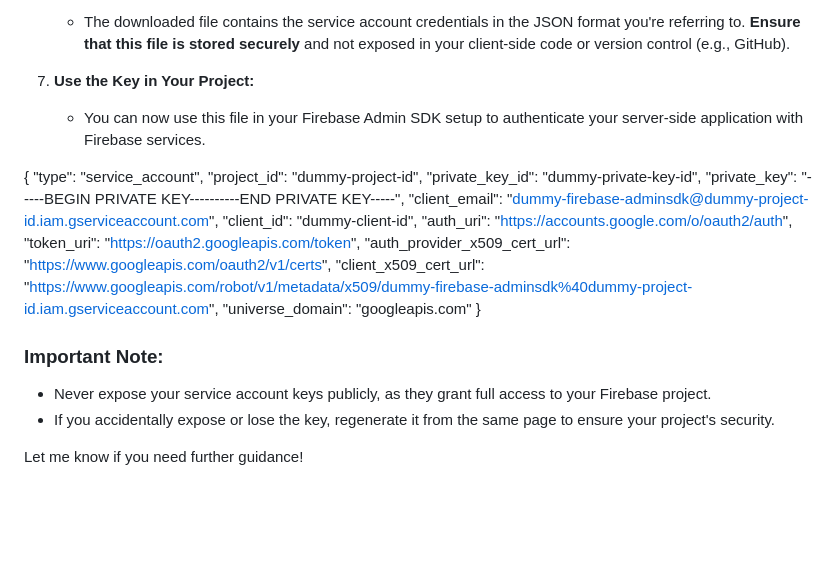
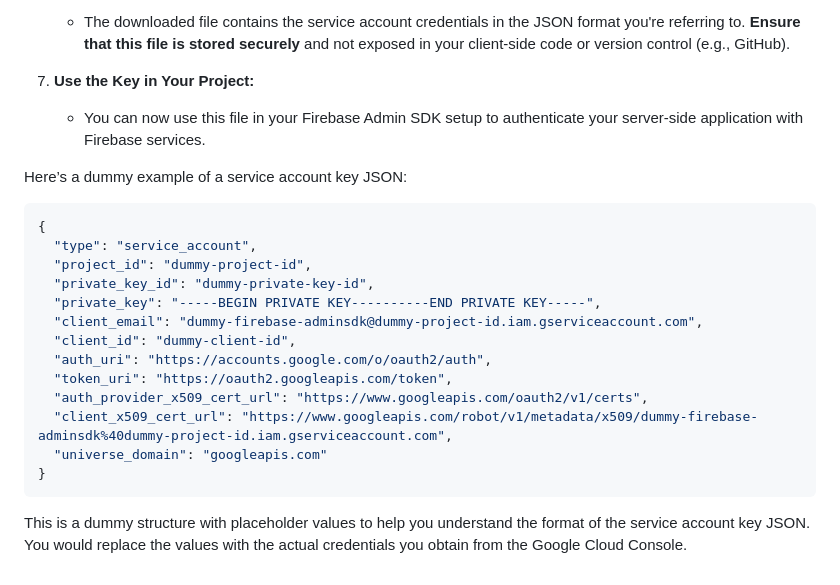
Before and after one commit to chaitanyakumarcodes/urs-web, a Markdown page: README.md, the part around the change. GitHub-like rendering; blank space fills up the shorter version.

````diff
--- a/README.md
+++ b/README.md
@@ -55,6 +55,9 @@ The JSON configuration consists **Firebase Service Account Key** used for server
 7. **Use the Key in Your Project:**
    - You can now use this file in your Firebase Admin SDK setup to authenticate your server-side application with Firebase services.
 
+Here’s a dummy example of a service account key JSON:
+
+```json
 {
   "type": "service_account",
   "project_id": "dummy-project-id",
@@ -68,10 +71,6 @@ The JSON configuration consists **Firebase Service Account Key** used for server
   "client_x509_cert_url": "https://www.googleapis.com/robot/v1/metadata/x509/dummy-firebase-adminsdk%40dummy-project-id.iam.gserviceaccount.com",
   "universe_domain": "googleapis.com"
 }
+```
 
-
-### Important Note:
-- Never expose your service account keys publicly, as they grant full access to your Firebase project.
-- If you accidentally expose or lose the key, regenerate it from the same page to ensure your project's security.
-
-Let me know if you need further guidance!
+This is a dummy structure with placeholder values to help you understand the format of the service account key JSON. You would replace the values with the actual credentials you obtain from the Google Cloud Console.
````
